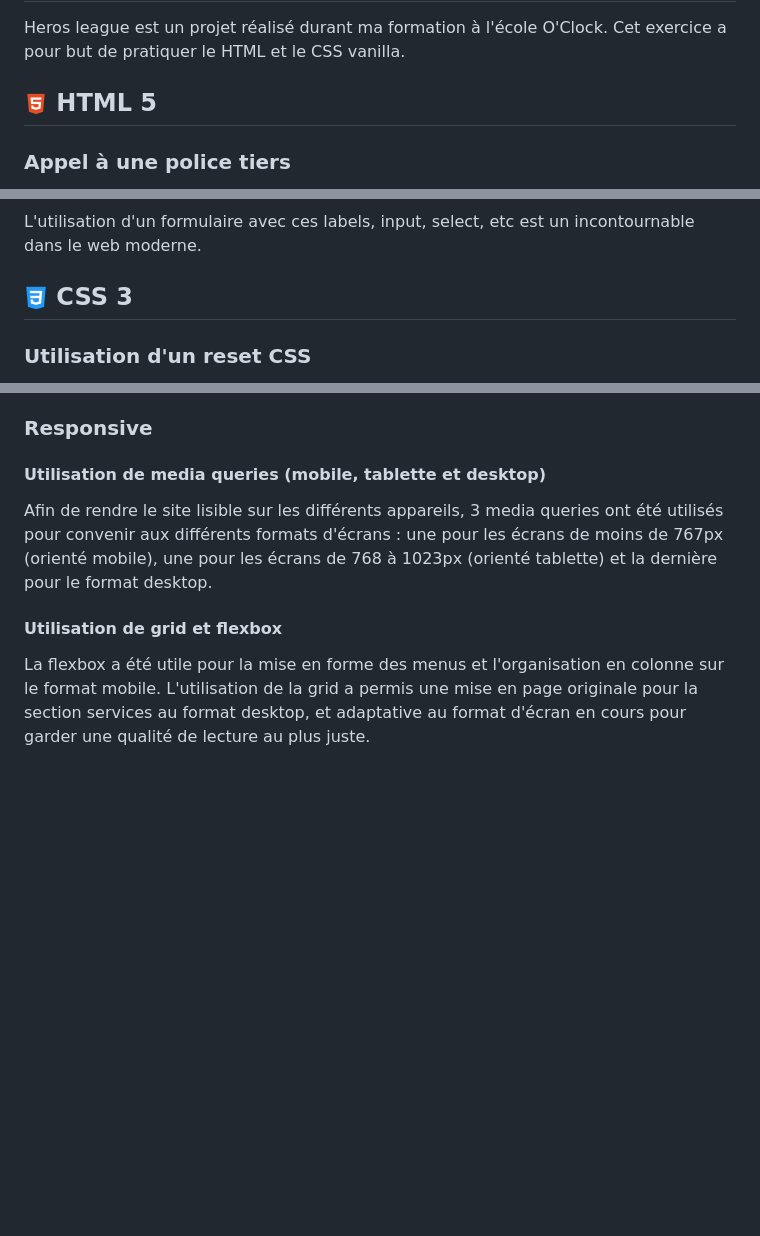
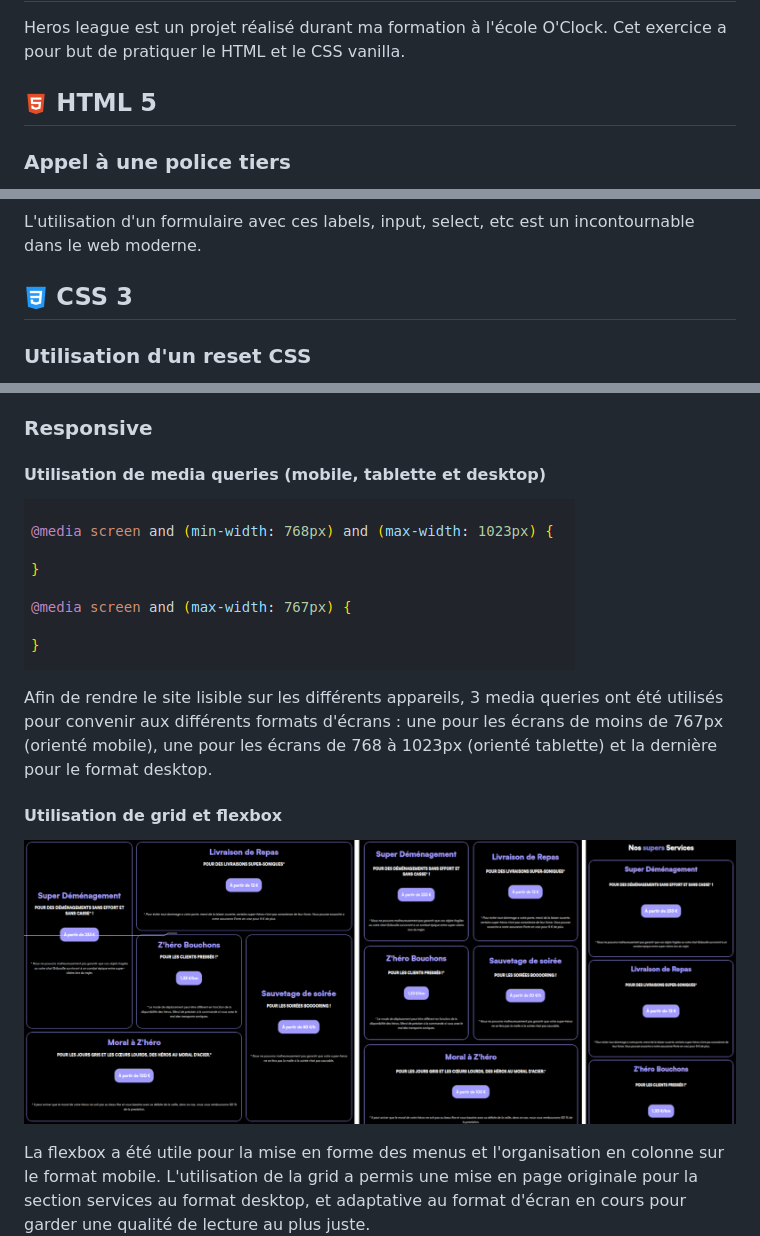
Before and after one commit to Zatigan/herosLeague, a Markdown page: readme.md, 3 parts joined by grey strips. Rendered like a GitHub page; pictures changed too: images/grid-flex.png (added), images/mediaQueries.png (added); blank space fills up the shorter version.

Commit message:
Feat: organized Icons & images + readme written

```diff
--- a/readme.md
+++ b/readme.md
@@ -2,7 +2,7 @@
 
 Heros league est un projet réalisé durant ma formation à l'école O'Clock. Cet exercice a pour but de pratiquer le HTML et le CSS vanilla.
 
-## ![Logo HTML 5](image-2.png) HTML 5
+## ![Logo HTML 5](./Icons/img-html.png) HTML 5
 
 ### Appel à une police tiers
 
@@ -19,7 +19,7 @@ Une structure pertinente et claire offre plusieurs avantages parmi lequels :
 
 L'utilisation d'un formulaire avec ces labels, input, select, etc est un incontournable dans le web moderne.
 
-## ![alt text](image-3.png) CSS 3
+## ![Logo CSS 3](./Icons/img-css.png) CSS 3
 
 ### Utilisation d'un reset CSS
 
@@ -43,9 +43,13 @@ Dans cet exercice, l'objectif est de faire apparaître un texte supplémentaire
 
 #### Utilisation de media queries (mobile, tablette et desktop)
 
+![Extrait des media queries utilisées](./images/mediaQueries.png)
+
 Afin de rendre le site lisible sur les différents appareils, 3 media queries ont été utilisés pour convenir aux différents formats d'écrans : une pour les écrans de moins de 767px (orienté mobile), une pour les écrans de 768 à 1023px (orienté tablette) et la dernière pour le format desktop.
 
 #### Utilisation de grid et flexbox
 
+![Exemple de grid et flex sur les services](./images/grid-flex.png)
+
 La flexbox a été utile pour la mise en forme des menus et l'organisation en colonne sur le format mobile.
 L'utilisation de la grid a permis une mise en page originale pour la section services au format desktop, et adaptative au format d'écran en cours pour garder une qualité de lecture au plus juste.
```
Also changed, not shown: Icons/img-css.png (renamed from image-3.png), Icons/img-html.png (renamed from image-2.png), image-1.png (deleted), image.png (deleted).
